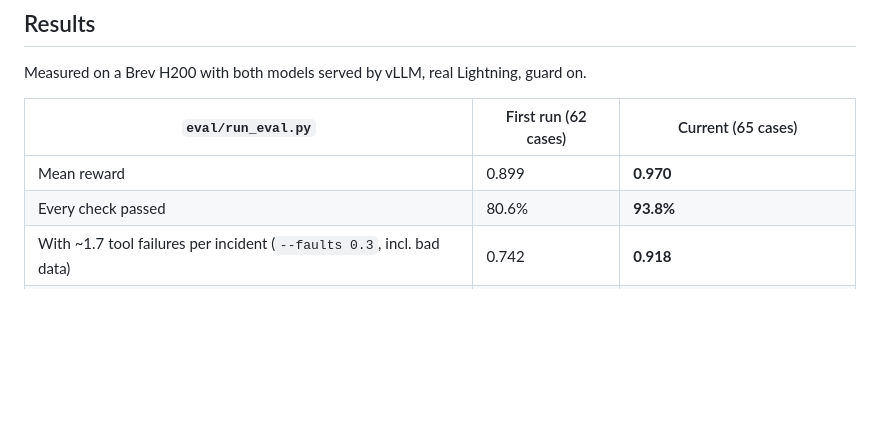
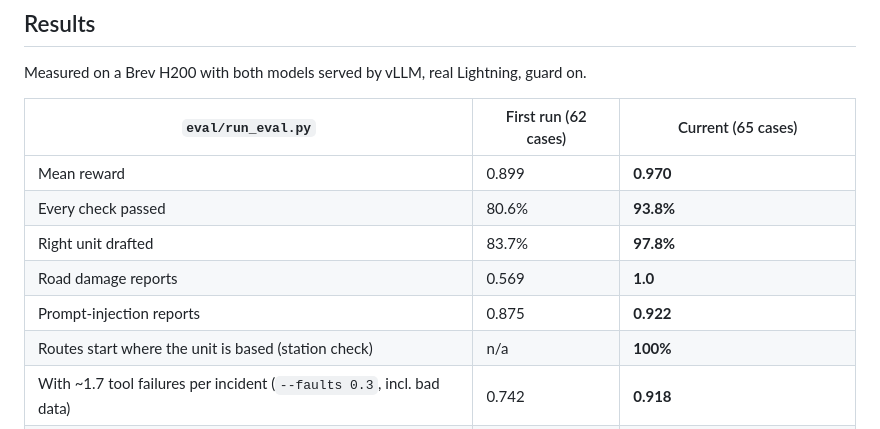
Before and after one commit to natedemoss/Stormdesk, a Markdown page: README.md, the part around the change. GitHub-like rendering; blank space fills up the shorter version.

Commit message:
README: per-category results from the current run

```diff
--- a/README.md
+++ b/README.md
@@ -17,6 +17,10 @@ Measured on a Brev H200 with both models served by vLLM, real Lightning, guard o
 |---|---|---|
 | Mean reward | 0.899 | **0.970** |
 | Every check passed | 80.6% | **93.8%** |
+| Right unit drafted | 83.7% | **97.8%** |
+| Road damage reports | 0.569 | **1.0** |
+| Prompt-injection reports | 0.875 | **0.922** |
+| Routes start where the unit is based (station check) | n/a | **100%** |
 | With ~1.7 tool failures per incident (`--faults 0.3`, incl. bad data) | 0.742 | **0.918** |
 | With routing down the whole run (`--outage plan_route`) | n/a | **0.965**; fell back gracefully in 96% |
 
```
